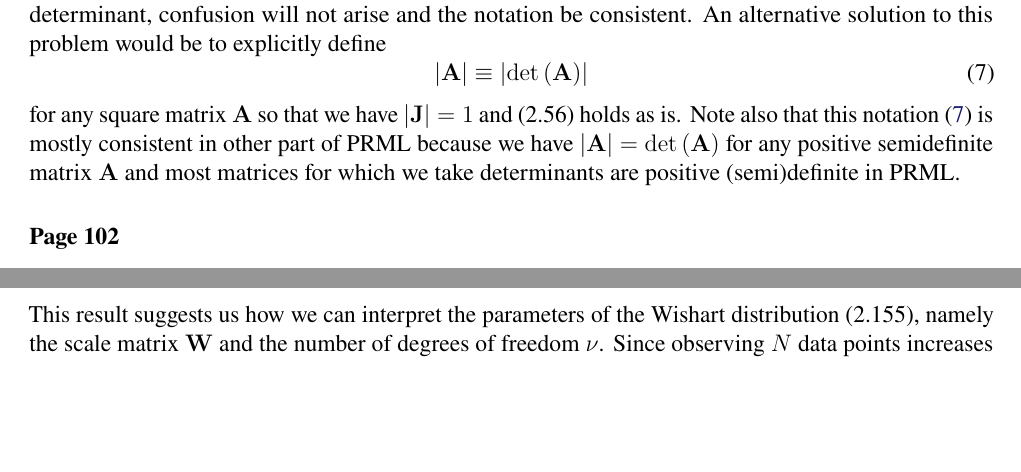
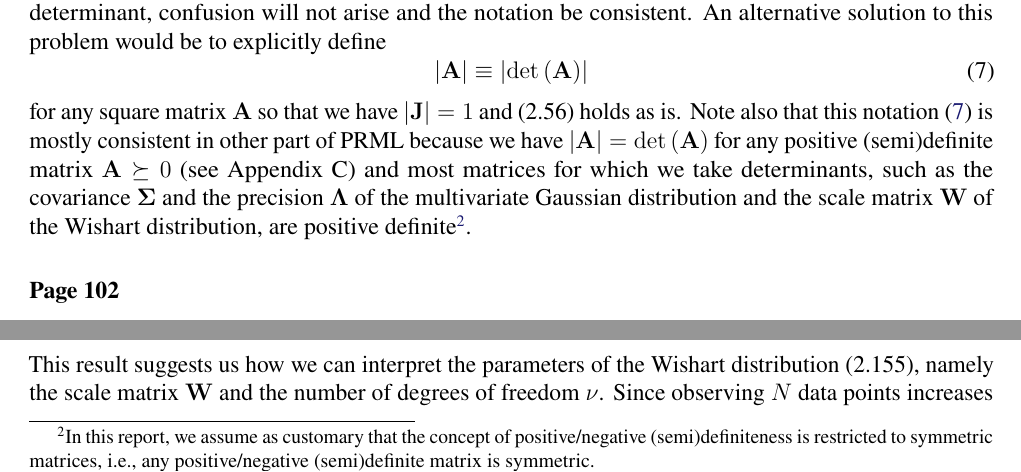
Before and after one commit to yousuketakada/prml_errata, a LaTeX document (prml_errata.tex): two parts of page 3 of 27, joined at a grey line, cut so that both start at the same text, the shorter picture padded with empty space. Compiled offline with pdfLaTeX.

Commit message:
Update erratum for (2.56)

```diff
--- a/prml_errata.tex
+++ b/prml_errata.tex
@@ -184,8 +184,14 @@ we have $\left|\mathbf{J}\right| = 1$ and (2.56) holds as is.
 Note also that this notation~\eqref{eq:abs_of_matrix_determinant} is mostly consistent
 in other part of PRML because we have
 $\left| \mathbf{A} \right| = \operatorname{det}\left( \mathbf{A} \right)$ for any positive
-semidefinite matrix~$\mathbf{A}$ and
-most matrices for which we take determinants are positive (semi)definite in PRML.
+(semi)definite matrix~$\mathbf{A} \succeq 0$ (see Appendix~C) and
+most matrices for which we take determinants, such as
+the covariance~$\bm{\Sigma}$ and the precision~$\bm{\Lambda}$ of
+the multivariate Gaussian distribution and
+the scale matrix~$\mathbf{W}$ of the Wishart distribution,
+are positive definite\footnote{In this report, we assume as customary that
+the concept of positive/negative (semi)definiteness is restricted to symmetric matrices, i.e.,
+any positive/negative (semi)definite matrix is symmetric.  }.
 
 \erratum{Page~102}
 Equation~(2.155):
```
